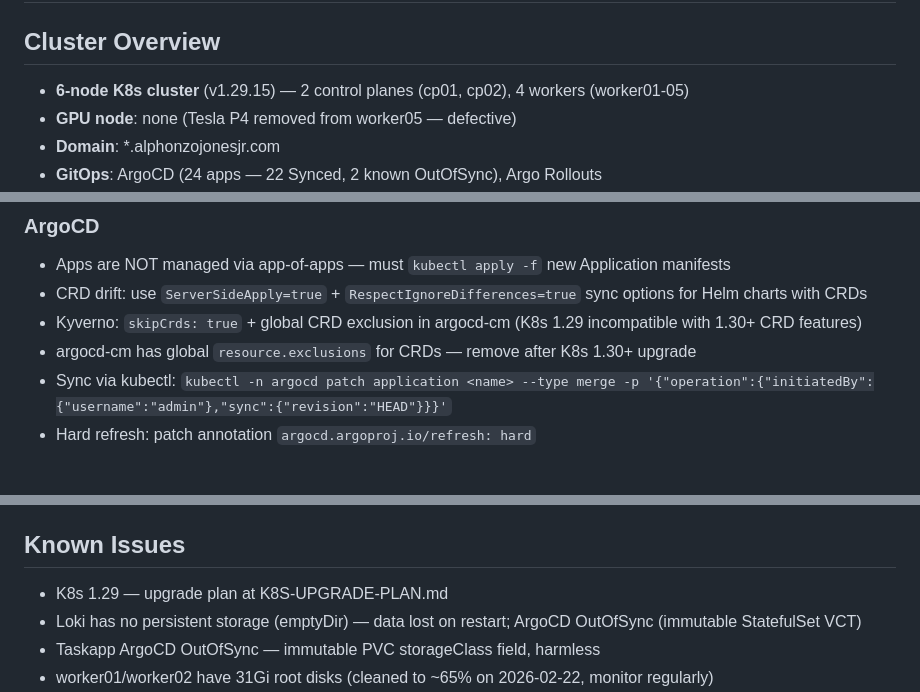
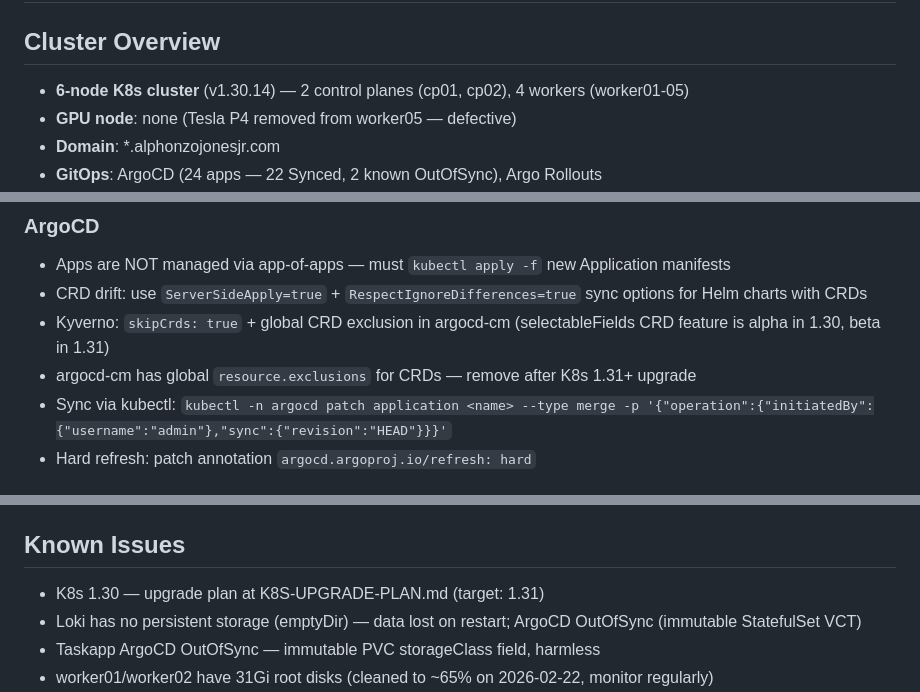
Before and after one commit to Newbigfonsz/platform-engineering-lab, a Markdown page: CLAUDE.md, 3 parts joined by grey strips. GitHub-like rendering.

Commit message:
Update CLAUDE.md to reflect K8s v1.30.14 upgrade
- Cluster version: v1.29.15 → v1.30.14
- CRD exclusion note: safe to remove at 1.31 (selectableFields beta)
- Known issues: updated upgrade target to 1.31

Co-Authored-By: Claude Opus 4.6 <noreply@anthropic.com>

```diff
--- a/CLAUDE.md
+++ b/CLAUDE.md
@@ -1,7 +1,7 @@
 # Platform Engineering Lab
 
 ## Cluster Overview
-- **6-node K8s cluster** (v1.29.15) — 2 control planes (cp01, cp02), 4 workers (worker01-05)
+- **6-node K8s cluster** (v1.30.14) — 2 control planes (cp01, cp02), 4 workers (worker01-05)
 - **GPU node**: none (Tesla P4 removed from worker05 — defective)
 - **Domain**: *.alphonzojonesjr.com
 - **GitOps**: ArgoCD (24 apps — 22 Synced, 2 known OutOfSync), Argo Rollouts
@@ -15,8 +15,8 @@
 ### ArgoCD
 - Apps are NOT managed via app-of-apps — must `kubectl apply -f` new Application manifests
 - CRD drift: use `ServerSideApply=true` + `RespectIgnoreDifferences=true` sync options for Helm charts with CRDs
-- Kyverno: `skipCrds: true` + global CRD exclusion in argocd-cm (K8s 1.29 incompatible with 1.30+ CRD features)
-- argocd-cm has global `resource.exclusions` for CRDs — remove after K8s 1.30+ upgrade
+- Kyverno: `skipCrds: true` + global CRD exclusion in argocd-cm (selectableFields CRD feature is alpha in 1.30, beta in 1.31)
+- argocd-cm has global `resource.exclusions` for CRDs — remove after K8s 1.31+ upgrade
 - Sync via kubectl: `kubectl -n argocd patch application <name> --type merge -p '{"operation":{"initiatedBy":{"username":"admin"},"sync":{"revision":"HEAD"}}}'`
 - Hard refresh: patch annotation `argocd.argoproj.io/refresh: hard`
 
@@ -93,7 +93,7 @@
 - `/vault-status` — Vault HA, ESO, ExternalSecrets, network policies
 
 ## Known Issues
-- K8s 1.29 — upgrade plan at K8S-UPGRADE-PLAN.md
+- K8s 1.30 — upgrade plan at K8S-UPGRADE-PLAN.md (target: 1.31)
 - Loki has no persistent storage (emptyDir) — data lost on restart; ArgoCD OutOfSync (immutable StatefulSet VCT)
 - Taskapp ArgoCD OutOfSync — immutable PVC storageClass field, harmless
 - worker01/worker02 have 31Gi root disks (cleaned to ~65% on 2026-02-22, monitor regularly)
```
